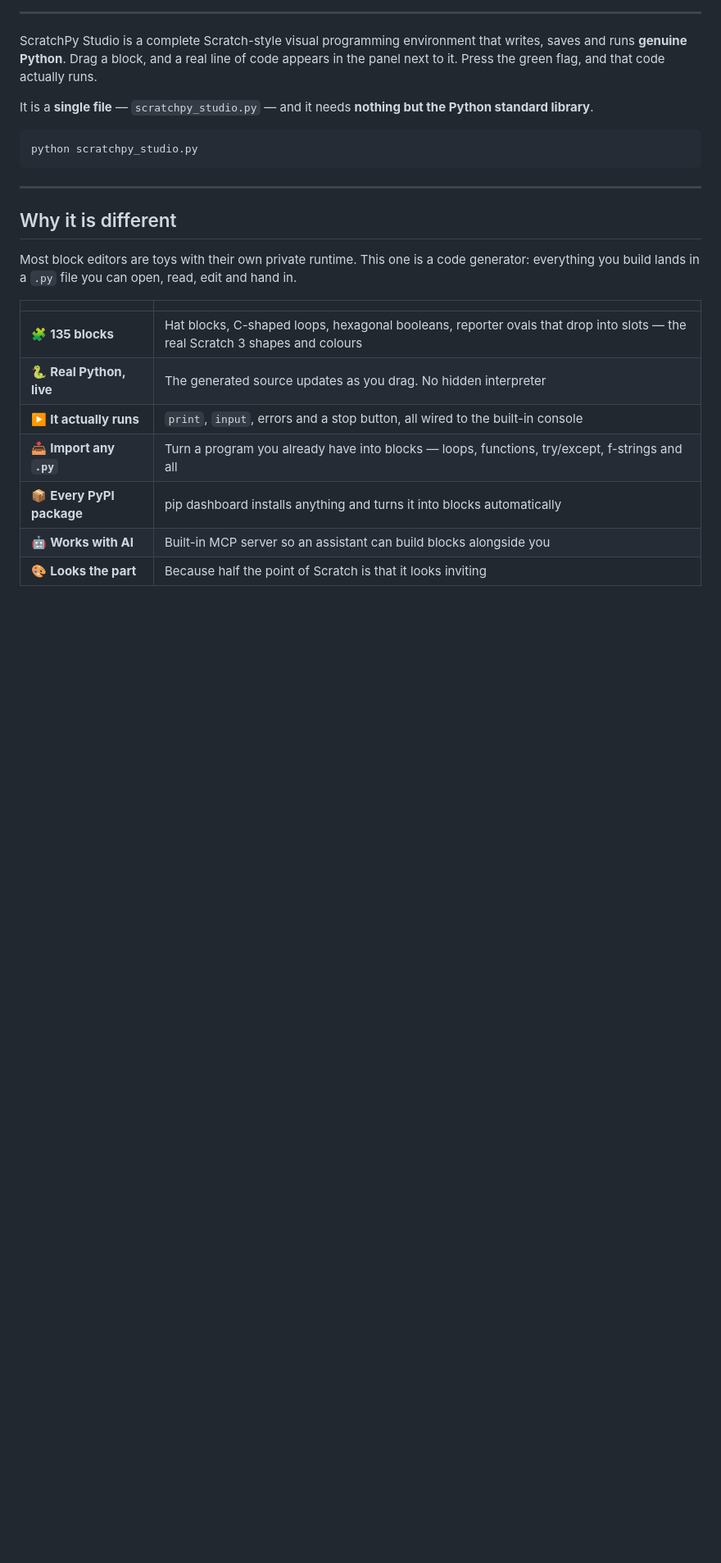
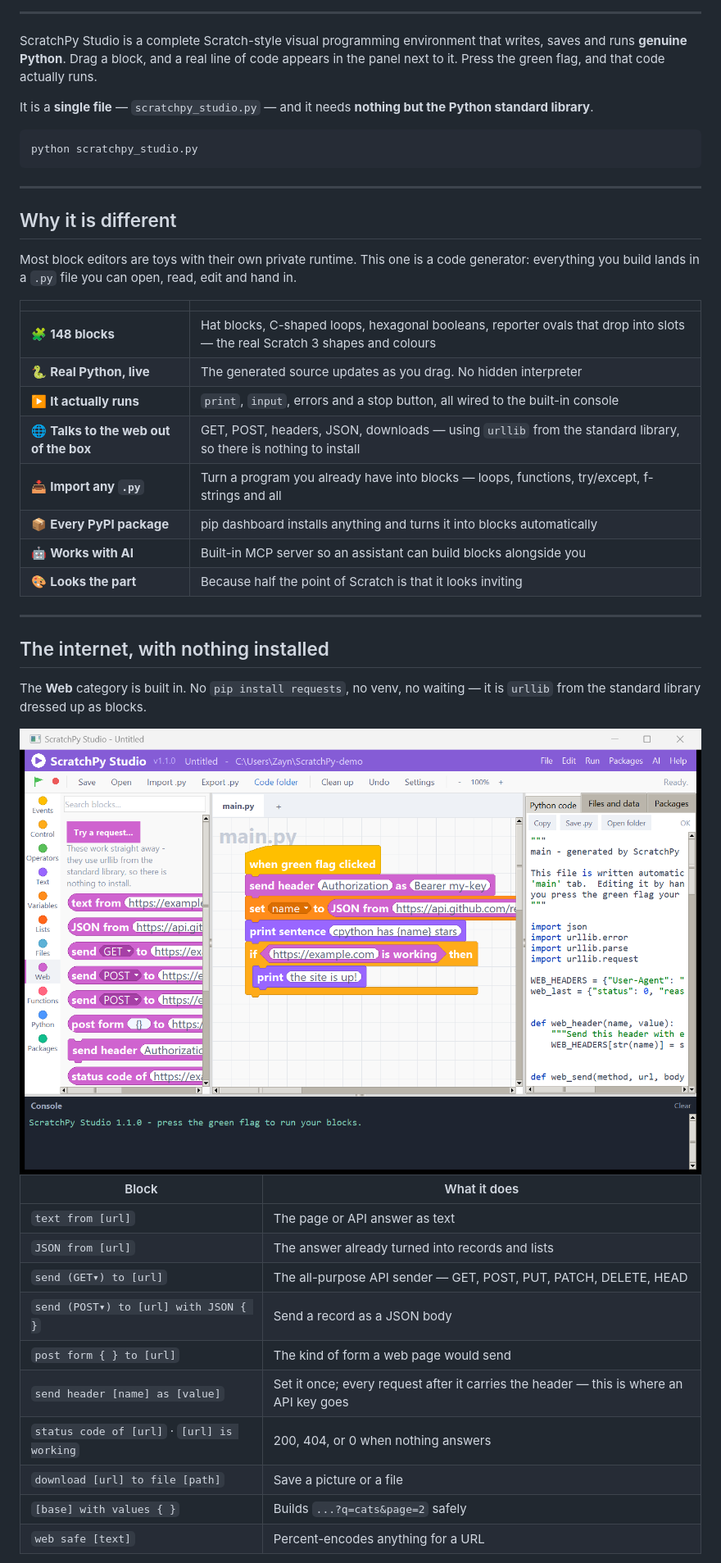
Before and after one commit to ZDStudios/scratchpy-studio, a Markdown page: README.md, the part around one of its changes. Shown at 82% size. Drawn GitHub-style; pictures changed too: docs/screenshot-web.png (added); blank space fills up the shorter version.

```diff
--- a/README.md
+++ b/README.md
@@ -41,10 +41,36 @@ and hand in.
 
 |  | |
 |---|---|
-| 🧩 **135 blocks** | Hat blocks, C-shaped loops, hexagonal booleans, reporter ovals that drop into slots — the real Scratch 3 shapes and colours |
+| 🧩 **148 blocks** | Hat blocks, C-shaped loops, hexagonal booleans, reporter ovals that drop into slots — the real Scratch 3 shapes and colours |
 | 🐍 **Real Python, live** | The generated source updates as you drag. No hidden interpreter |
 | ▶️ **It actually runs** | `print`, `input`, errors and a stop button, all wired to the built-in console |
+| 🌐 **Talks to the web out of the box** | GET, POST, headers, JSON, downloads — using `urllib` from the standard library, so there is nothing to install |
 | 📥 **Import any `.py`** | Turn a program you already have into blocks — loops, functions, try/except, f-strings and all |
 | 📦 **Every PyPI package** | pip dashboard installs anything and turns it into blocks automatically |
 | 🤖 **Works with AI** | Built-in MCP server so an assistant can build blocks alongside you |
 | 🎨 **Looks the part** | Because half the point of Scratch is that it looks inviting |
+
+---
+
+## The internet, with nothing installed
+
+The **Web** category is built in. No `pip install requests`, no venv, no
+waiting — it is `urllib` from the standard library dressed up as blocks.
+
+<div align="center">
+<img src="docs/screenshot-web.png" width="900" alt="The built-in web blocks">
+</div>
+
+| Block | What it does |
+|---|---|
+| `text from [url]` | The page or API answer as text |
+| `JSON from [url]` | The answer already turned into records and lists |
+| `send (GET▾) to [url]` | The all-purpose API sender — GET, POST, PUT, PATCH, DELETE, HEAD |
+| `send (POST▾) to [url] with JSON { }` | Send a record as a JSON body |
+| `post form { } to [url]` | The kind of form a web page would send |
+| `send header [name] as [value]` | Set it once; every request after it carries the header — this is where an API key goes |
+| `status code of [url]` · `[url] is working` | 200, 404, or 0 when nothing answers |
+| `download [url] to file [path]` | Save a picture or a file |
+| `[base] with values { }` | Builds `...?q=cats&page=2` safely |
+| `web safe [text]` | Percent-encodes anything for a URL |
+
```
Also changed, not shown: other parts of README.md (+20 -2 lines), docs/screenshot-webtester.png (added), 5 other files.
